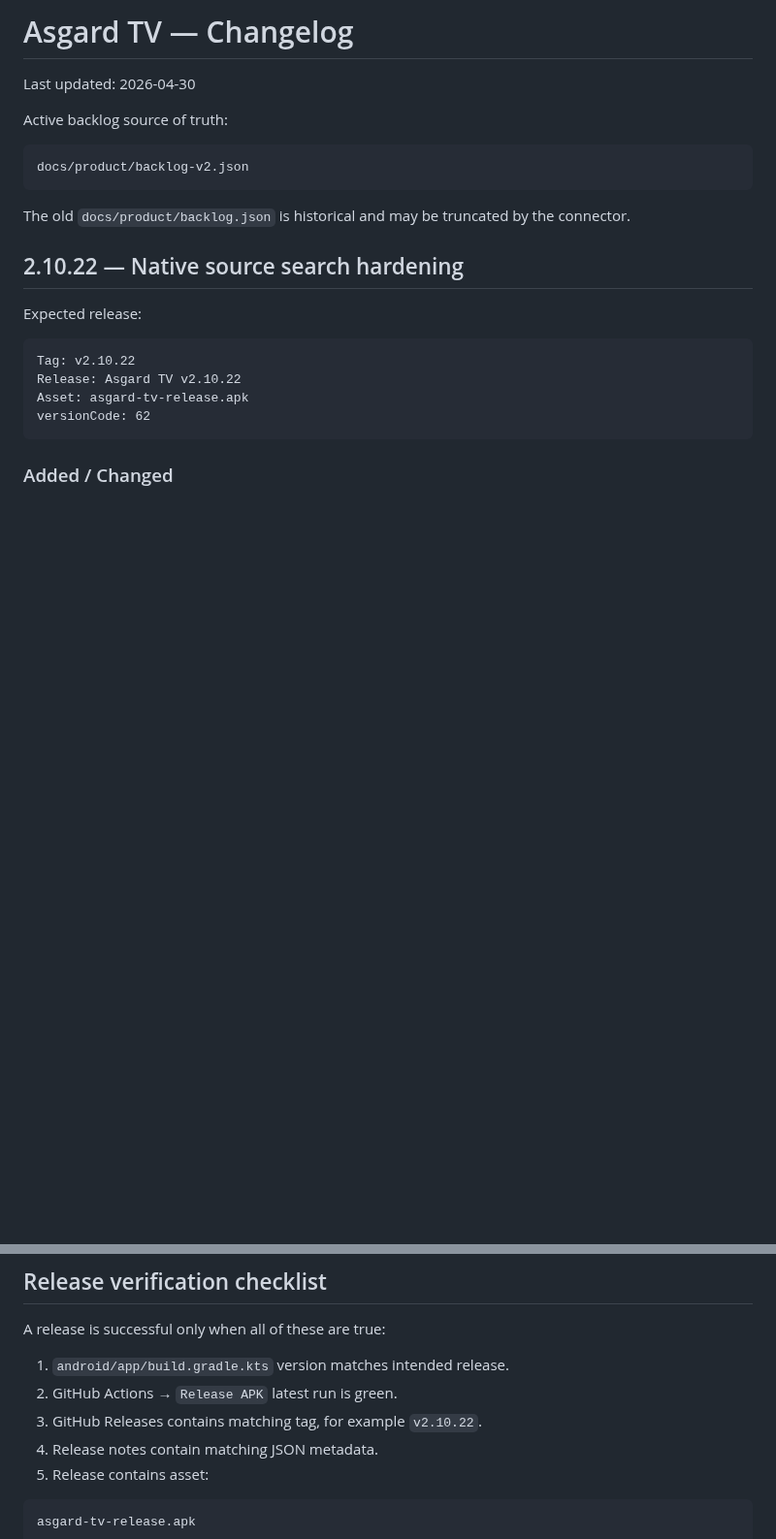
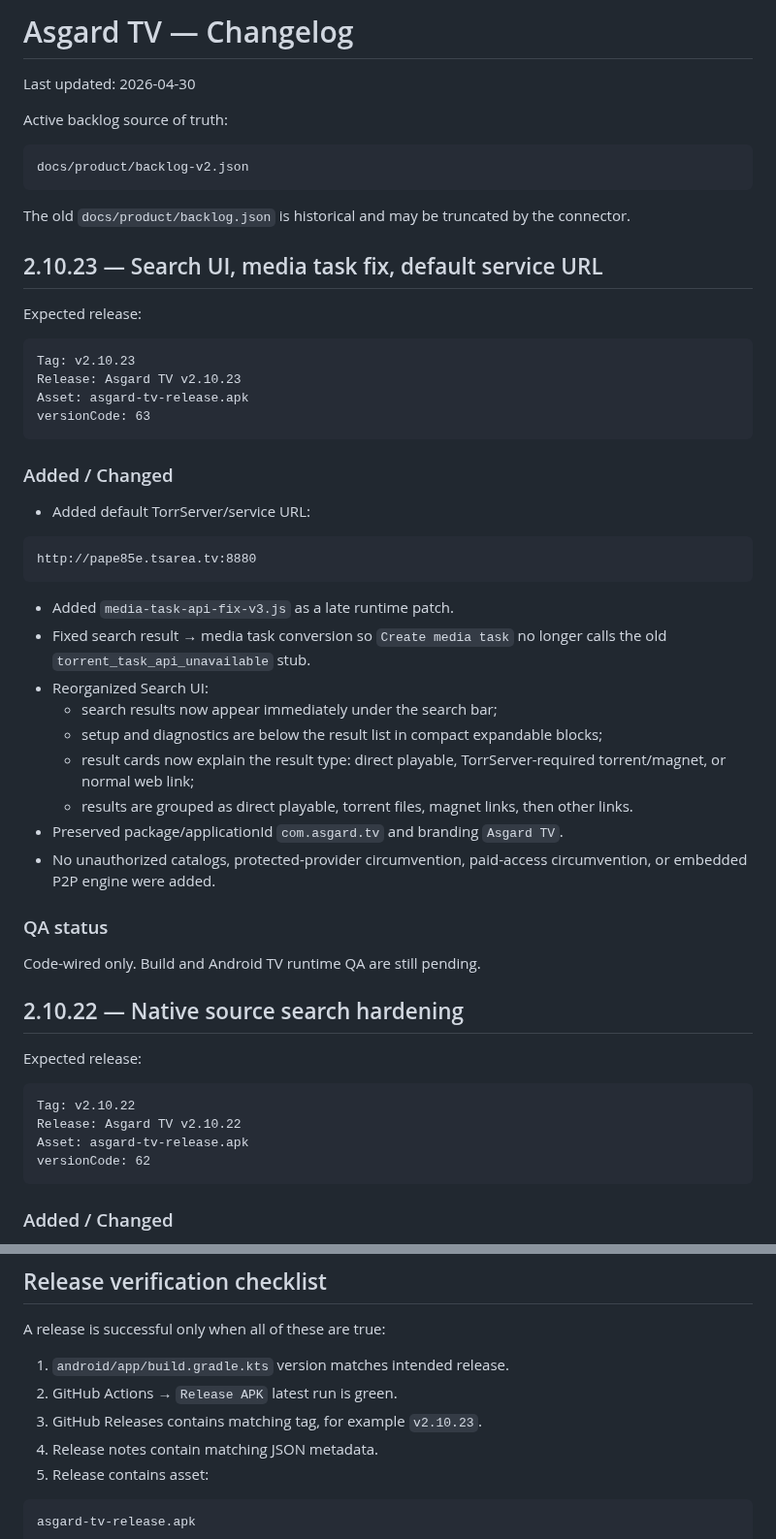
Before and after one commit to asker421/Asgard, a Markdown page: docs/release/CHANGELOG.md, 2 parts joined by grey strips. Shown at 97% size. Rendered like a GitHub page; blank space fills up the shorter version.

Commit message:
Update changelog for search UI and service fix

````diff
--- a/docs/release/CHANGELOG.md
+++ b/docs/release/CHANGELOG.md
@@ -9,6 +9,39 @@ docs/product/backlog-v2.json
 ```
 
 The old `docs/product/backlog.json` is historical and may be truncated by the connector.
+
+## 2.10.23 — Search UI, media task fix, default service URL
+
+Expected release:
+
+```text
+Tag: v2.10.23
+Release: Asgard TV v2.10.23
+Asset: asgard-tv-release.apk
+versionCode: 63
+```
+
+### Added / Changed
+
+- Added default TorrServer/service URL:
+
+```text
+http://pape85e.tsarea.tv:8880
+```
+
+- Added `media-task-api-fix-v3.js` as a late runtime patch.
+- Fixed search result → media task conversion so `Create media task` no longer calls the old `torrent_task_api_unavailable` stub.
+- Reorganized Search UI:
+  - search results now appear immediately under the search bar;
+  - setup and diagnostics are below the result list in compact expandable blocks;
+  - result cards now explain the result type: direct playable, TorrServer-required torrent/magnet, or normal web link;
+  - results are grouped as direct playable, torrent files, magnet links, then other links.
+- Preserved package/applicationId `com.asgard.tv` and branding `Asgard TV`.
+- No unauthorized catalogs, protected-provider circumvention, paid-access circumvention, or embedded P2P engine were added.
+
+### QA status
+
+Code-wired only. Build and Android TV runtime QA are still pending.
 
 ## 2.10.22 — Native source search hardening
 
@@ -127,7 +160,7 @@ A release is successful only when all of these are true:
 
 1. `android/app/build.gradle.kts` version matches intended release.
 2. GitHub Actions → `Release APK` latest run is green.
-3. GitHub Releases contains matching tag, for example `v2.10.22`.
+3. GitHub Releases contains matching tag, for example `v2.10.23`.
 4. Release notes contain matching JSON metadata.
 5. Release contains asset:
 
````
